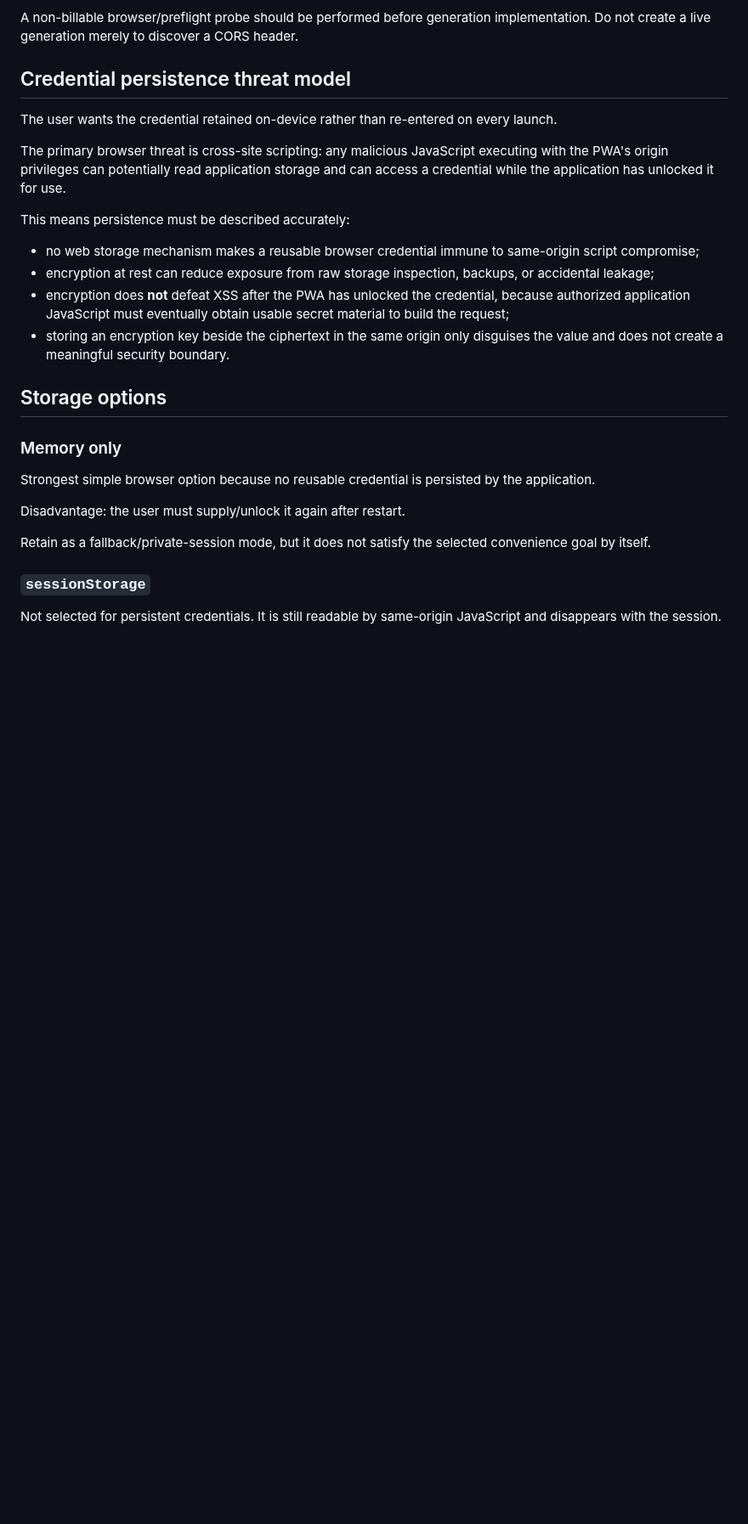
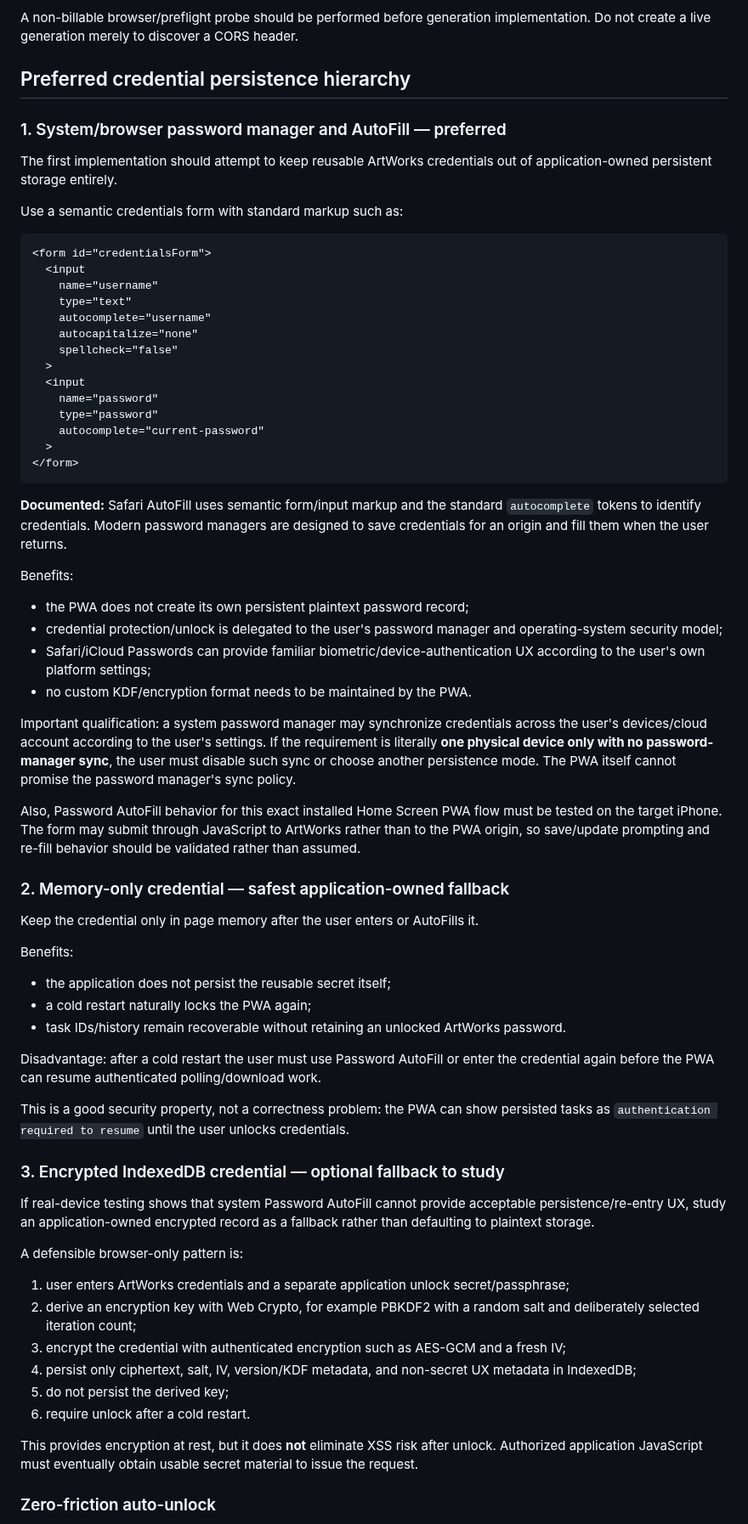
Before and after one commit to djebaz/pworksIphone, a Markdown page: devdocs/pwa/security-and-api-architecture.md, the part around one of its changes. Shown at 85% size. Drawn GitHub-style; blank space fills up the shorter version.

Commit message:
Prefer system password manager for PWA credentials

````diff
--- a/devdocs/pwa/security-and-api-architecture.md
+++ b/devdocs/pwa/security-and-api-architecture.md
@@ -65,29 +62,72 @@ Current status: **Unverified.**
 
 A non-billable browser/preflight probe should be performed before generation implementation. Do not create a live generation merely to discover a CORS header.
 
-## Credential persistence threat model
+## Preferred credential persistence hierarchy
 
-The user wants the credential retained on-device rather than re-entered on every launch.
+### 1. System/browser password manager and AutoFill — preferred
 
-The primary browser threat is cross-site scripting: any malicious JavaScript executing with the PWA's origin privileges can potentially read application storage and can access a credential while the application has unlocked it for use.
+The first implementation should attempt to keep reusable ArtWorks credentials out of application-owned persistent storage entirely.
 
-This means persistence must be described accurately:
+Use a semantic credentials form with standard markup such as:
 
-- no web storage mechanism makes a reusable browser credential immune to same-origin script compromise;
-- encryption at rest can reduce exposure from raw storage inspection, backups, or accidental leakage;
-- encryption does **not** defeat XSS after the PWA has unlocked the credential, because authorized application JavaScript must eventually obtain usable secret material to build the request;
-- storing an encryption key beside the ciphertext in the same origin only disguises the value and does not create a meaningful security boundary.
+```html
+<form id="credentialsForm">
+  <input
+    name="username"
+    type="text"
+    autocomplete="username"
+    autocapitalize="none"
+    spellcheck="false"
+  >
+  <input
+    name="password"
+    type="password"
+    autocomplete="current-password"
+  >
+</form>
+```
 
-## Storage options
+**Documented:** Safari AutoFill uses semantic form/input markup and the standard `autocomplete` tokens to identify credentials. Modern password managers are designed to save credentials for an origin and fill them when the user returns.
 
-### Memory only
+Benefits:
 
-Strongest simple browser option because no reusable credential is persisted by the application.
+- the PWA does not create its own persistent plaintext password record;
+- credential protection/unlock is delegated to the user's password manager and operating-system security model;
+- Safari/iCloud Passwords can provide familiar biometric/device-authentication UX according to the user's own platform settings;
+- no custom KDF/encryption format needs to be maintained by the PWA.
 
-Disadvantage: the user must supply/unlock it again after restart.
+Important qualification: a system password manager may synchronize credentials across the user's devices/cloud account according to the user's settings. If the requirement is literally **one physical device only with no password-manager sync**, the user must disable such sync or choose another persistence mode. The PWA itself cannot promise the password manager's sync policy.
 
-Retain as a fallback/private-session mode, but it does not satisfy the selected convenience goal by itself.
+Also, Password AutoFill behavior for this exact installed Home Screen PWA flow must be tested on the target iPhone. The form may submit through JavaScript to ArtWorks rather than to the PWA origin, so save/update prompting and re-fill behavior should be validated rather than assumed.
 
-### `sessionStorage`
+### 2. Memory-only credential — safest application-owned fallback
 
-Not selected for persistent credentials. It is still readable by same-origin JavaScript and disappears with the session.
+Keep the credential only in page memory after the user enters or AutoFills it.
+
+Benefits:
+
+- the application does not persist the reusable secret itself;
+- a cold restart naturally locks the PWA again;
+- task IDs/history remain recoverable without retaining an unlocked ArtWorks password.
+
+Disadvantage: after a cold restart the user must use Password AutoFill or enter the credential again before the PWA can resume authenticated polling/download work.
+
+This is a good security property, not a correctness problem: the PWA can show persisted tasks as `authentication required to resume` until the user unlocks credentials.
+
+### 3. Encrypted IndexedDB credential — optional fallback to study
+
+If real-device testing shows that system Password AutoFill cannot provide acceptable persistence/re-entry UX, study an application-owned encrypted record as a fallback rather than defaulting to plaintext storage.
+
+A defensible browser-only pattern is:
+
+1. user enters ArtWorks credentials and a separate application unlock secret/passphrase;
+2. derive an encryption key with Web Crypto, for example PBKDF2 with a random salt and deliberately selected iteration count;
+3. encrypt the credential with authenticated encryption such as AES-GCM and a fresh IV;
+4. persist only ciphertext, salt, IV, version/KDF metadata, and non-secret UX metadata in IndexedDB;
+5. do not persist the derived key;
+6. require unlock after a cold restart.
+
+This provides encryption at rest, but it does **not** eliminate XSS risk after unlock. Authorized application JavaScript must eventually obtain usable secret material to issue the request.
+
+### Zero-friction auto-unlock
+
````
Also changed, not shown: other parts of devdocs/pwa/security-and-api-architecture.md (+49 -57 lines).
